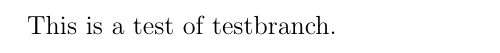
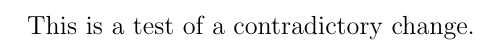
Before and after one commit to pisihara/Demo, a LaTeX document (DemoAtestbranch.tex): part of the page, cut so that both start at the same text. Compiled offline with pdfLaTeX.

Commit message:
replace testbranch with contradictory change.

```diff
--- a/DemoAtestbranch.tex
+++ b/DemoAtestbranch.tex
@@ -1,5 +1,5 @@
 \documentclass[12pt,fleqn]{article}
 
 \begin{document}
-This is a test of testbranch.
+This is a test of a contradictory change.
 \end{document}
```
Also changed, not shown: 1 other file.
